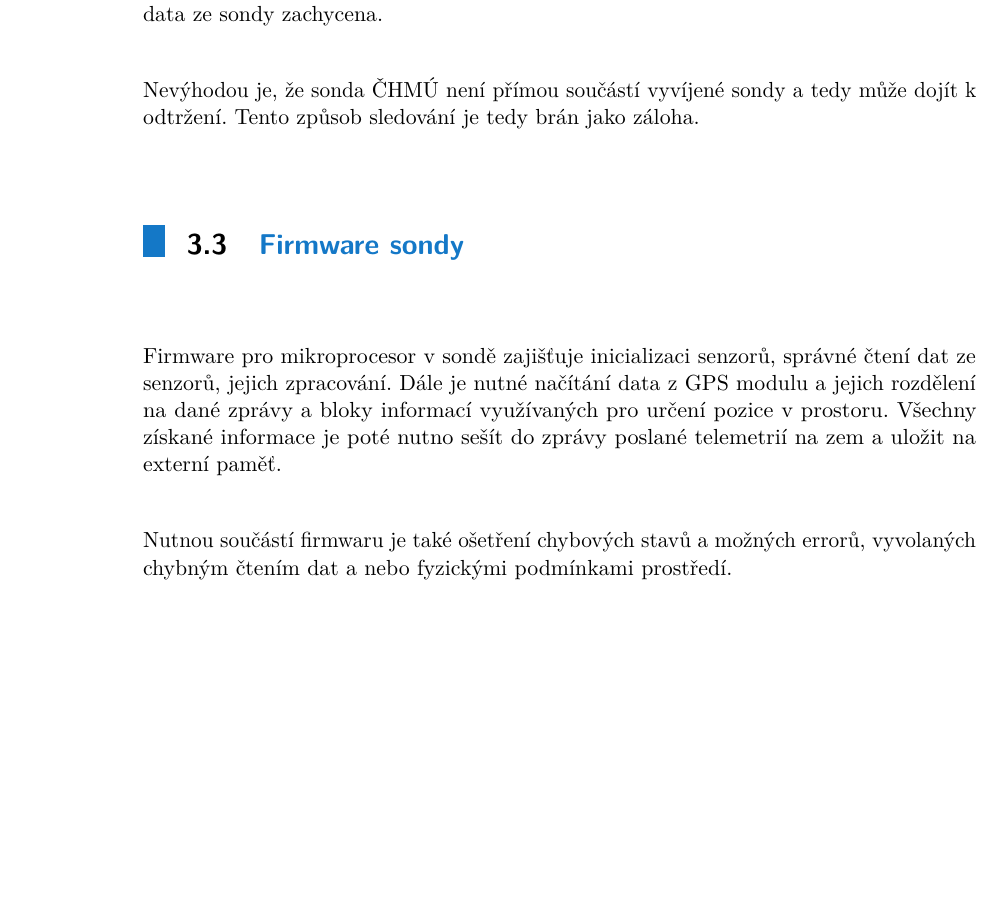
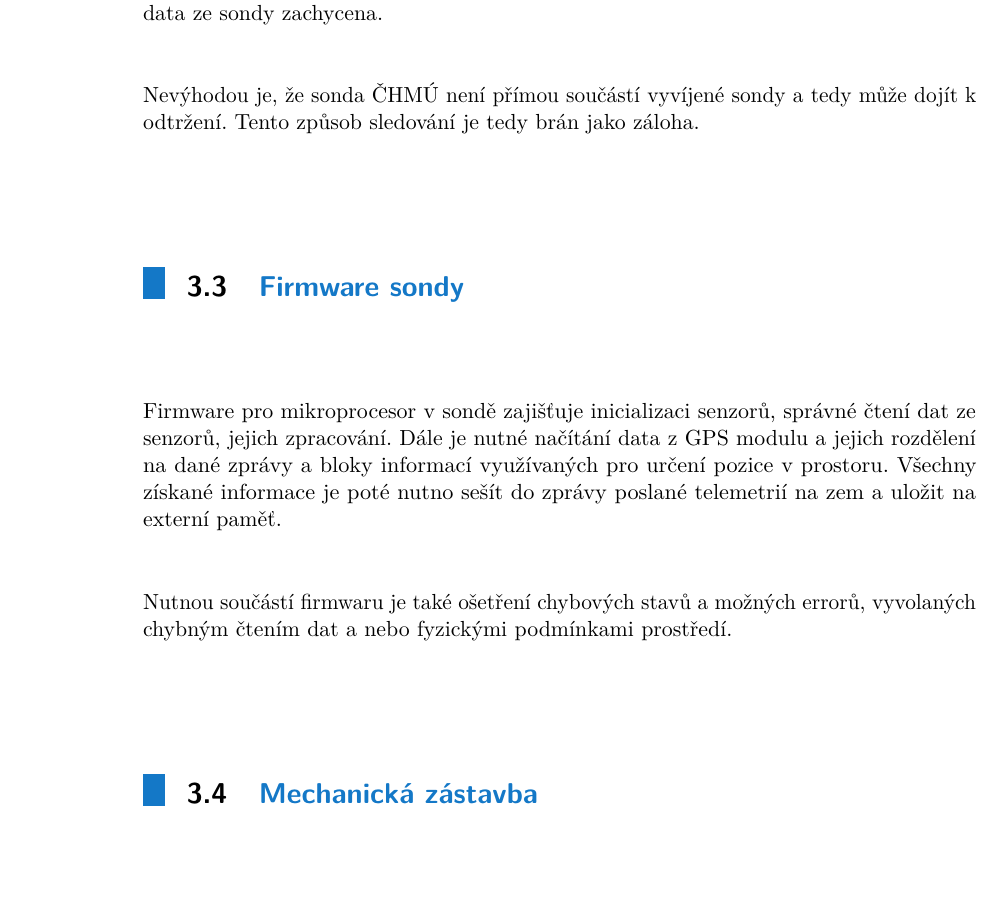
Before and after one commit to cviop/bk-text, a LaTeX thesis (dvora135_BK_prace.tex): part of page 17 of 37, cut so that both start at the same text, the shorter picture padded with empty space. Compiled offline with pdfLaTeX.

Commit message:
reorganizace textu

```diff
--- a/dvora135_BK_prace.tex
+++ b/dvora135_BK_prace.tex
@@ -247,6 +244,10 @@ tato práce ze zabývá... ano zabývá se...
 	Firmware pro mikroprocesor v sondě zajišťuje inicializaci senzorů, správné čtení dat ze senzorů, jejich zpracování. Dále je nutné načítání data z GPS modulu a jejich rozdělení na dané zprávy a bloky informací využívaných pro určení pozice v prostoru. Všechny získané informace je poté nutno sešít do zprávy poslané telemetrií na zem a uložit na externí paměť.
 
 	Nutnou součástí firmwaru je také ošetření chybových stavů a možných errorů, vyvolaných chybným čtením dat a nebo fyzickými podmínkami prostředí.
+
+	\section{Mechanická zástavba}
+	Mechanická zástavba celé sondy musí splňovat požadavky pracovníků ČHMÚ, aby nedošlo k poničeni balónu a způsobení škod při dopadu na zem. Jelikož je sonda Vaisala RS41 pověšena pod sondu vznikající v rámci této práce, je nutné zajistit robustnost a zamezit odpojení sondy Vaisala, nebo rozpadu vyvíjené sondy.
+
 
 
 	\section{Pozemní stanice}
```
Also changed, not shown: dvora135_BK_prace.tex (4 more changed lines).
